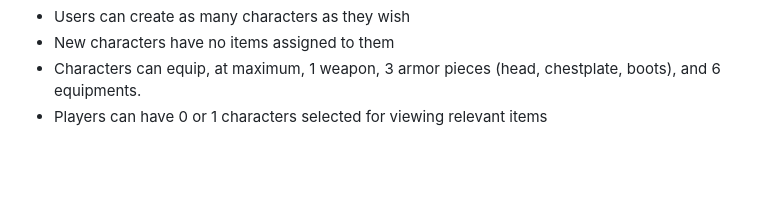
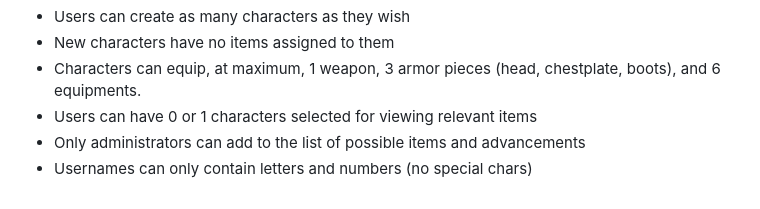
Before and after one commit to suspenceb/TerrariaCraftingRepo, a Markdown page: milestone_2/milestone_2_notes.md, the part around the change. Rendered like a GitHub page; blank space fills up the shorter version.

Commit message:
draft more business rules

```diff
--- a/milestone_2/milestone_2_notes.md
+++ b/milestone_2/milestone_2_notes.md
@@ -33,4 +33,6 @@
 - Users can create as many characters as they wish
 - New characters have no items assigned to them
 - Characters can equip, at maximum, 1 weapon, 3 armor pieces (head, chestplate, boots), and 6 equipments.
-- Players can have 0 or 1 characters selected for viewing relevant items
+- Users can have 0 or 1 characters selected for viewing relevant items
+- Only administrators can add to the list of possible items and advancements
+- Usernames can only contain letters and numbers (no special chars)
```
